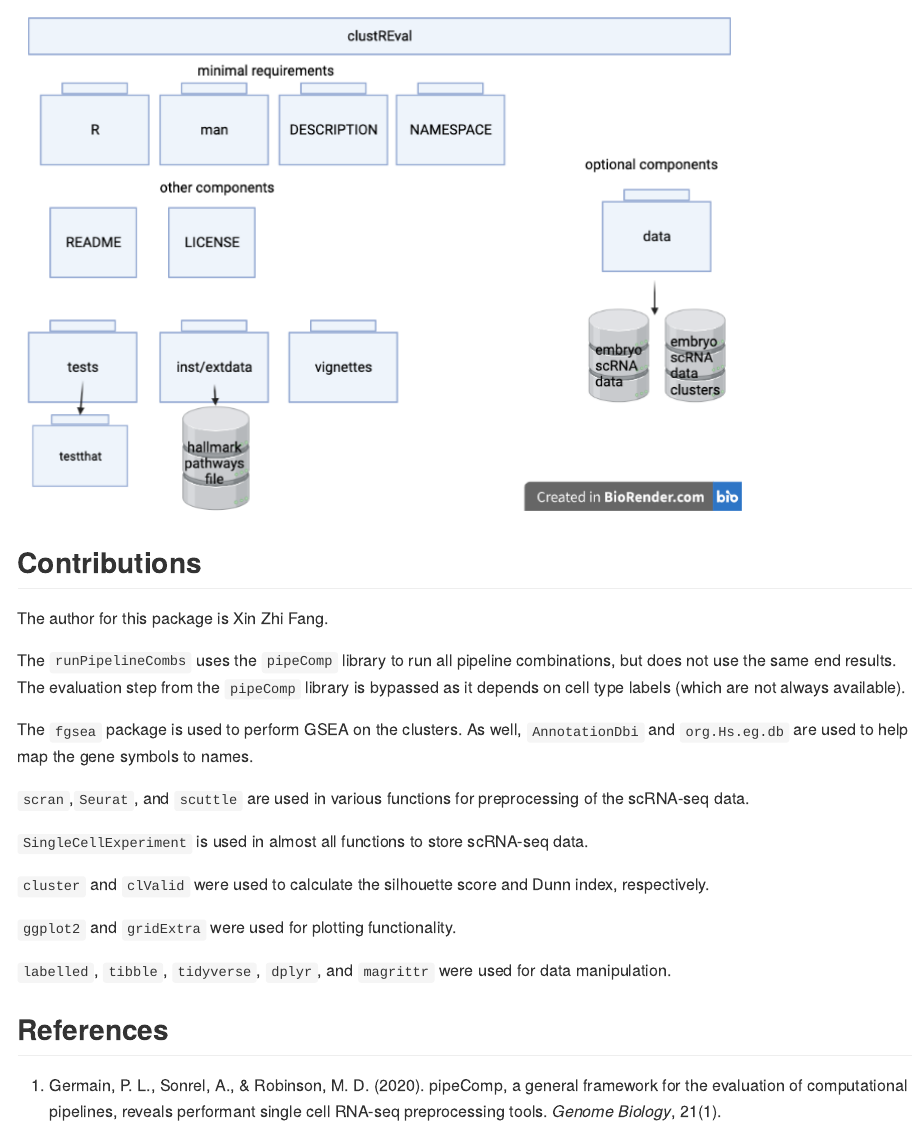
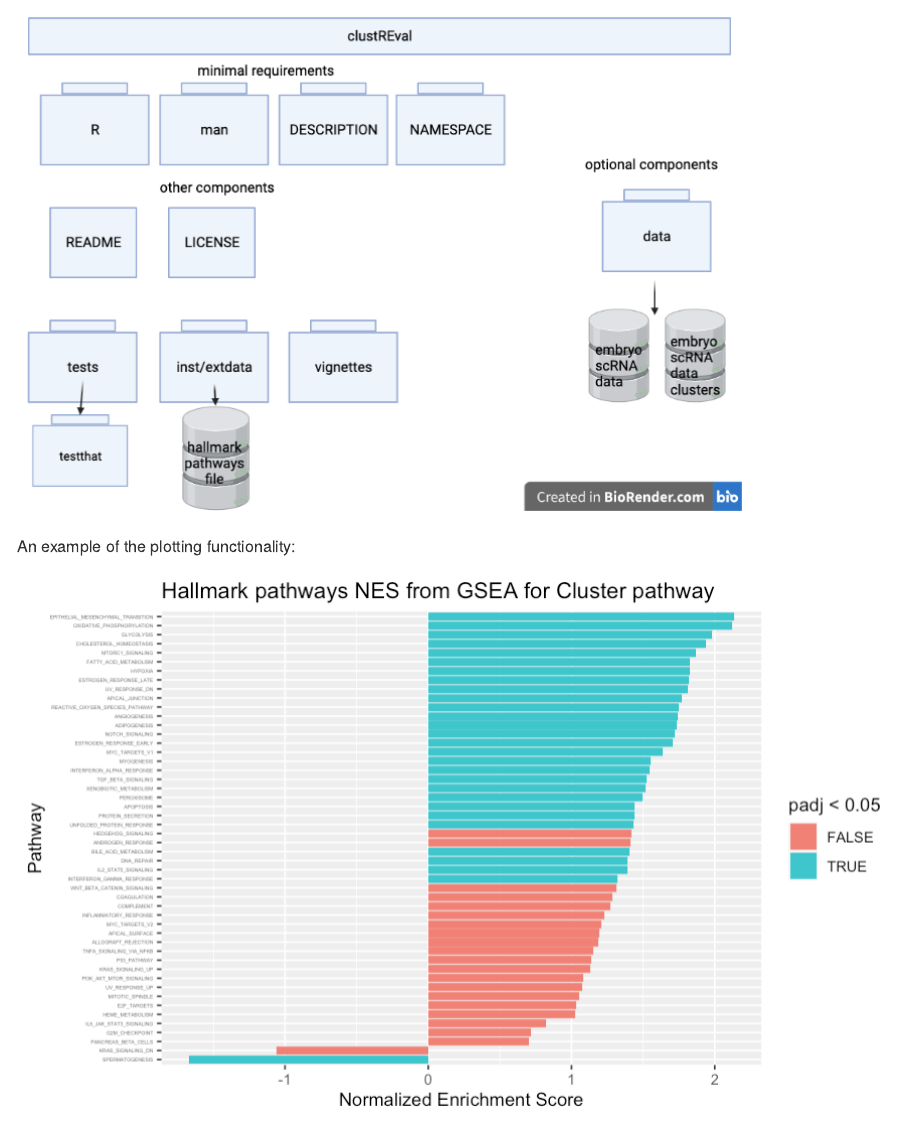
Before and after one commit to cindyfang70/clustREval, an R Markdown document (README.Rmd): the page in a window 1100 px wide, from 1190 px down. The pictures show the output file README.md that the author committed with the source, drawn offline in the style of GitHub.

Commit message:
update readme

```diff
--- a/README.Rmd
+++ b/README.Rmd
@@ -58,6 +58,9 @@
 An overview of the package is illustrated below:
 ![](./inst/extdata/files.png)
 
+An example of the plotting functionality:
+
+![](./inst/extdata/plot.png)
 
 ## Contributions
 The author for this package is Xin Zhi Fang.
```
Also changed, not shown: README.md, inst/extdata/plot.png (added).
